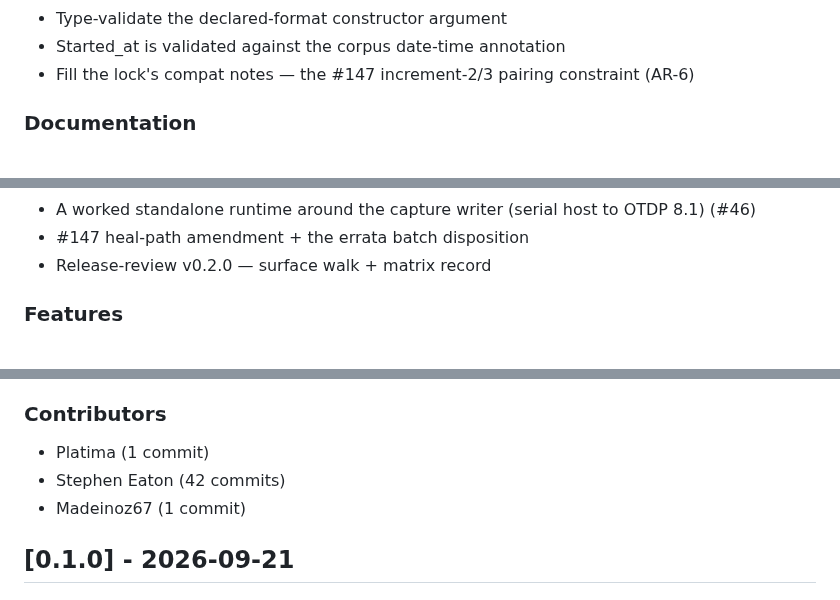
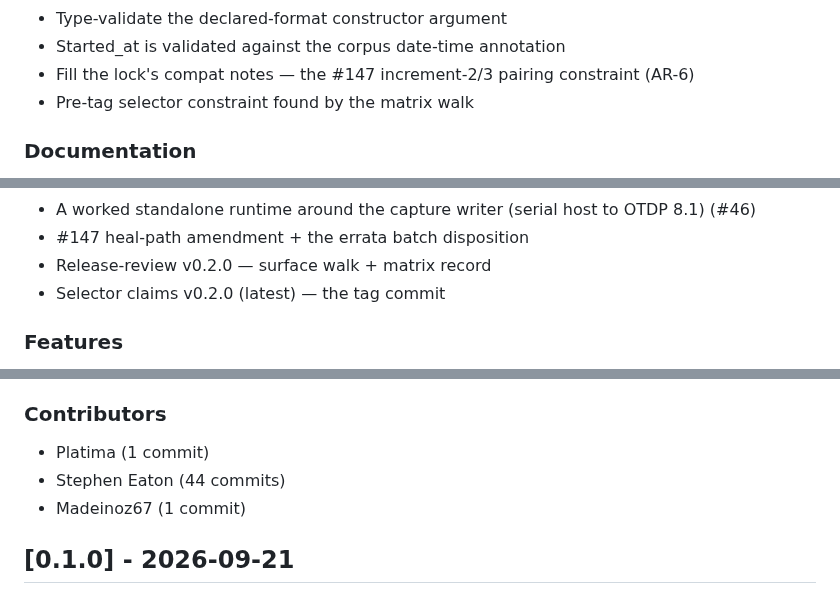
Before and after one commit to madeinoz67/benchweave-sdk, a Markdown page: CHANGELOG.md, 3 parts joined by grey strips. Rendered like a GitHub page.

Commit message:
chore(changelog): update for v0.2.0 [skip ci]

```diff
--- a/CHANGELOG.md
+++ b/CHANGELOG.md
@@ -18,6 +18,7 @@ All notable changes to this project will be documented in this file.
 - Type-validate the declared-format constructor argument
 - Started_at is validated against the corpus date-time annotation
 - Fill the lock's compat notes — the #147 increment-2/3 pairing constraint (AR-6)
+- Pre-tag selector constraint found by the matrix walk
 
 ### Documentation
 
@@ -39,6 +40,7 @@ All notable changes to this project will be documented in this file.
 - A worked standalone runtime around the capture writer (serial host to OTDP 8.1) (#46)
 - #147 heal-path amendment + the errata batch disposition
 - Release-review v0.2.0 — surface walk + matrix record
+- Selector claims v0.2.0 (latest) — the tag commit
 
 ### Features
 
@@ -67,7 +69,7 @@ All notable changes to this project will be documented in this file.
 ### Contributors
 
 - Platima (1 commit)
-- Stephen Eaton (42 commits)
+- Stephen Eaton (44 commits)
 - Madeinoz67 (1 commit)
 ## [0.1.0] - 2026-09-21
 
```
